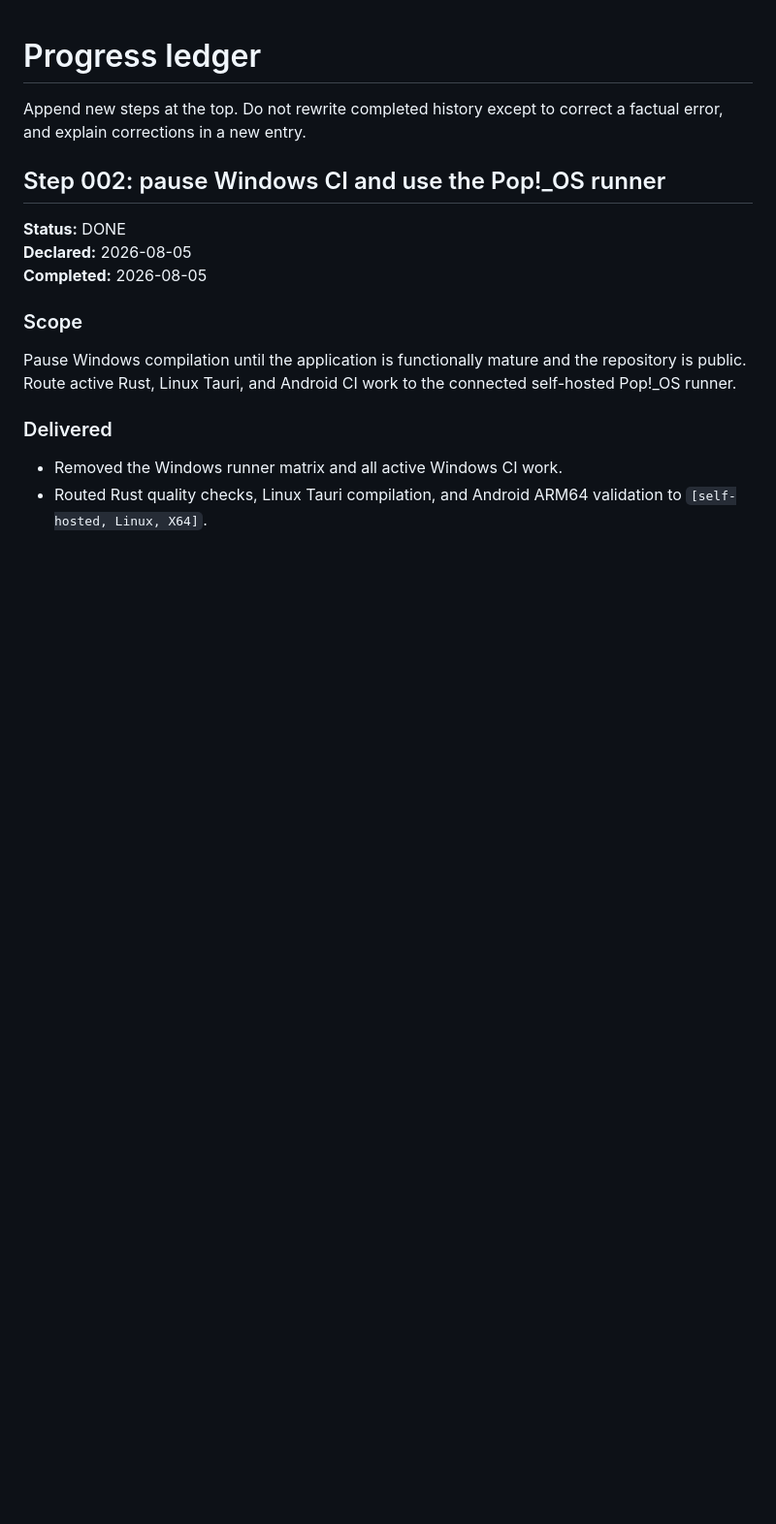
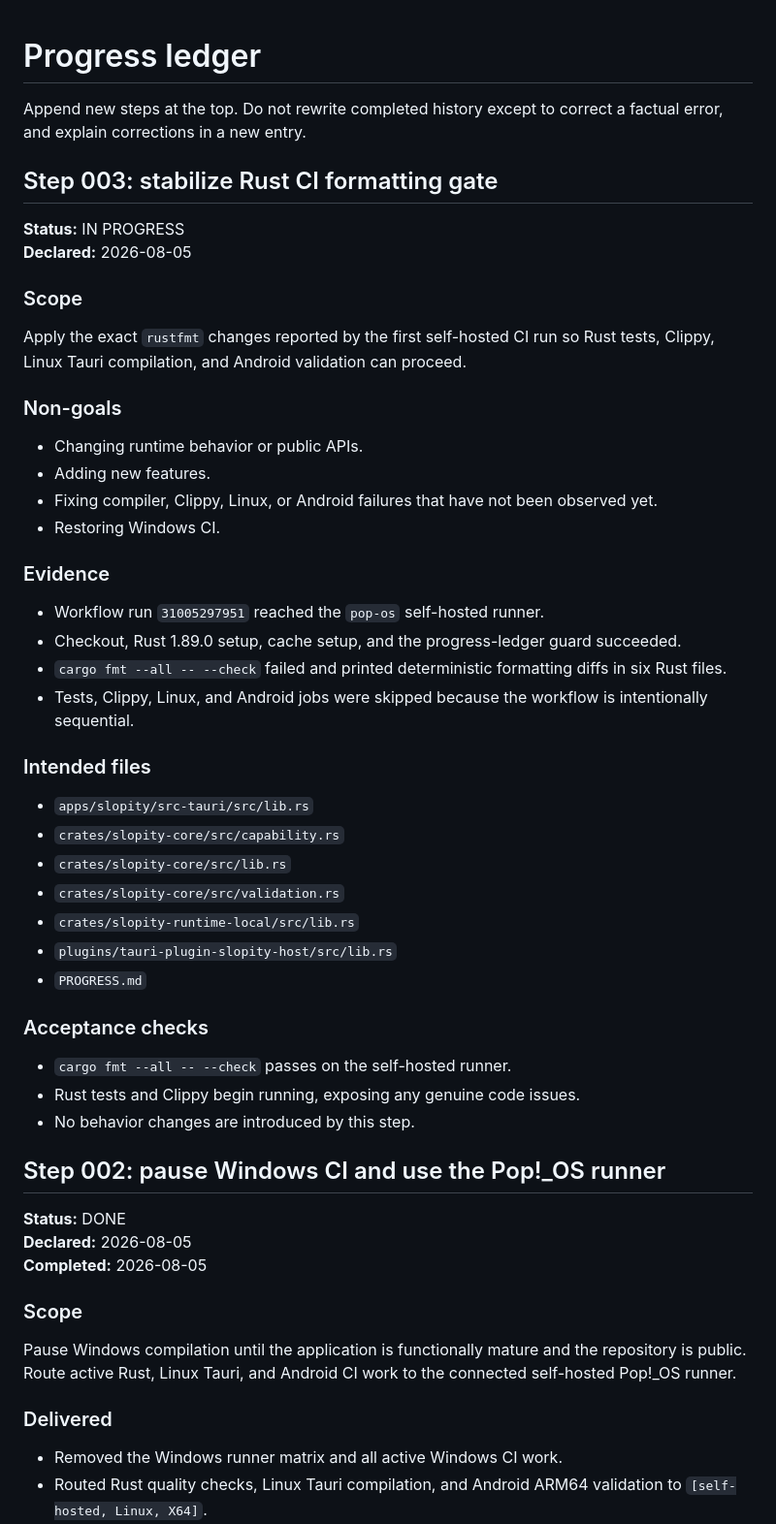
Before and after one commit to MousaXD/Slopity, a Markdown page: PROGRESS.md, the part around the change. Shown at 97% size. Rendered like a GitHub page; blank space fills up the shorter version.

Commit message:
docs(step-003): plan Rust formatting stabilization

```diff
--- a/PROGRESS.md
+++ b/PROGRESS.md
@@ -1,6 +1,45 @@
 # Progress ledger
 
 Append new steps at the top. Do not rewrite completed history except to correct a factual error, and explain corrections in a new entry.
+
+## Step 003: stabilize Rust CI formatting gate
+
+**Status:** IN PROGRESS
+**Declared:** 2026-08-05
+
+### Scope
+
+Apply the exact `rustfmt` changes reported by the first self-hosted CI run so Rust tests, Clippy, Linux Tauri compilation, and Android validation can proceed.
+
+### Non-goals
+
+- Changing runtime behavior or public APIs.
+- Adding new features.
+- Fixing compiler, Clippy, Linux, or Android failures that have not been observed yet.
+- Restoring Windows CI.
+
+### Evidence
+
+- Workflow run `31005297951` reached the `pop-os` self-hosted runner.
+- Checkout, Rust 1.89.0 setup, cache setup, and the progress-ledger guard succeeded.
+- `cargo fmt --all -- --check` failed and printed deterministic formatting diffs in six Rust files.
+- Tests, Clippy, Linux, and Android jobs were skipped because the workflow is intentionally sequential.
+
+### Intended files
+
+- `apps/slopity/src-tauri/src/lib.rs`
+- `crates/slopity-core/src/capability.rs`
+- `crates/slopity-core/src/lib.rs`
+- `crates/slopity-core/src/validation.rs`
+- `crates/slopity-runtime-local/src/lib.rs`
+- `plugins/tauri-plugin-slopity-host/src/lib.rs`
+- `PROGRESS.md`
+
+### Acceptance checks
+
+- `cargo fmt --all -- --check` passes on the self-hosted runner.
+- Rust tests and Clippy begin running, exposing any genuine code issues.
+- No behavior changes are introduced by this step.
 
 ## Step 002: pause Windows CI and use the Pop!_OS runner
 
```
